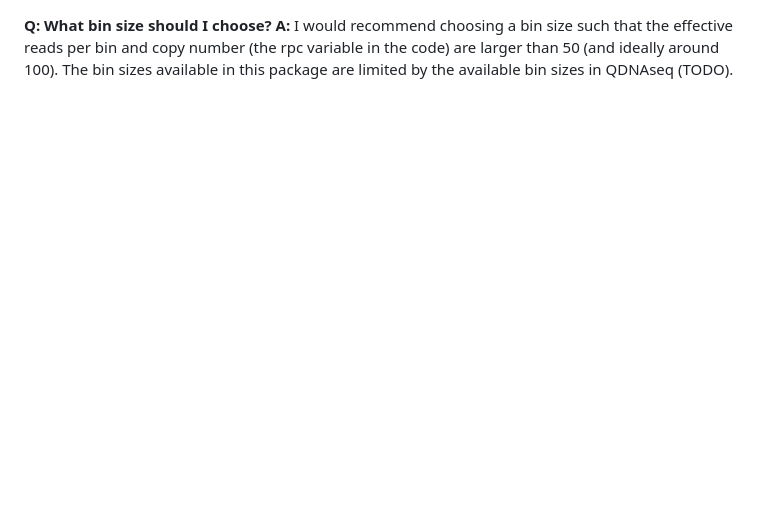
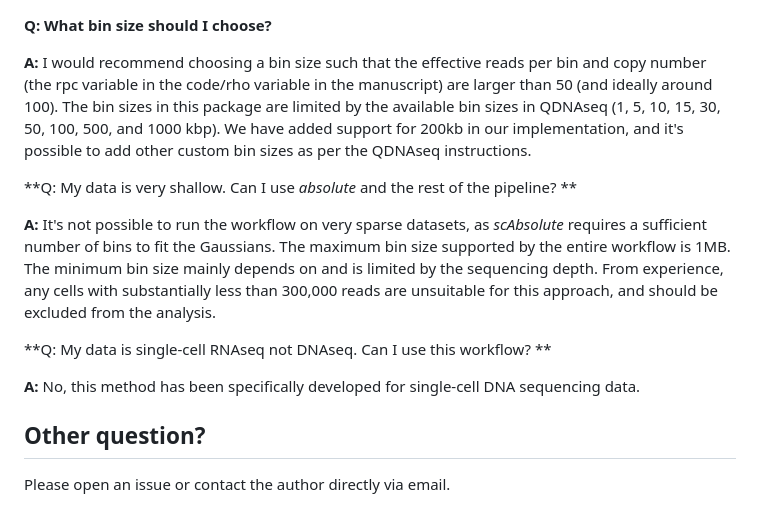
Before and after one commit to markowetzlab/scDNAseq-workflow, a Markdown page: README.md, the part around one of its changes. GitHub-like rendering; blank space fills up the shorter version.

```diff
--- a/README.md
+++ b/README.md
@@ -86,4 +111,20 @@ Results are then available in results/sample_name. See the vignette-rCNAs for ex
 
 
 **Q: What bin size should I choose?**
-**A:** I would recommend choosing a bin size such that the effective reads per bin and copy number (the rpc variable in the code) are larger than 50 (and ideally around 100). The bin sizes available in this package are limited by the available bin sizes in QDNAseq (TODO).
+
+**A:** I would recommend choosing a bin size such that the effective reads per bin and copy number (the rpc variable in the code/rho variable in the manuscript) are larger than 50 (and ideally around 100). The bin sizes in this package are limited by the available bin sizes in QDNAseq (1, 5, 10, 15, 30, 50, 100, 500, and 1000 kbp). We have added support for 200kb in our implementation, and it's possible to add other custom bin sizes as per the QDNAseq instructions.
+
+
+**Q: My data is very shallow. Can I use *absolute* and the rest of the pipeline? **
+
+**A:** It's not possible to run the workflow on very sparse datasets, as *scAbsolute* requires a sufficient number of bins to fit the Gaussians. The maximum bin size supported by the entire workflow is 1MB. The minimum bin size mainly depends on and is limited by the sequencing depth. From experience, any cells with substantially less than 300,000 reads are unsuitable for this approach, and should be excluded from the analysis.
+
+
+**Q: My data is single-cell RNAseq not DNAseq. Can I use this workflow? **
+
+**A:** No, this method has been specifically developed for single-cell DNA sequencing data.
+
+
+## Other question?
+
+Please open an issue or contact the author directly via email.
```
Also changed, not shown: other parts of README.md (+46 -21 lines).
